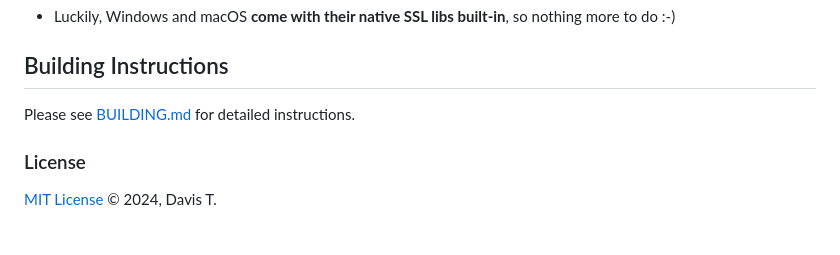
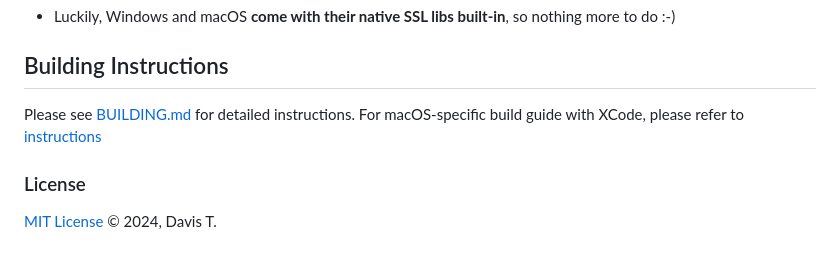
Before and after one commit to Longwater1234/space-checkers, a Markdown page: README.md, the part around the change. GitHub-like rendering.

```diff
--- a/README.md
+++ b/README.md
@@ -56,7 +56,7 @@ The only dependency you need pre-installed on your OS is SFML 2.6.x (or newer).
 
 ## Building Instructions
 
-Please see [BUILDING.md](BUILDING.md) for detailed instructions.
+Please see [BUILDING.md](BUILDING.md) for detailed instructions. For macOS-specific build guide with XCode, please refer to [instructions](cmake/macbundle.cmake)
 
 ### License
 
```
Also changed, not shown: BUILDING.md (+8 -4 lines), cmake/cmake_gui_screenshot.png (added).
